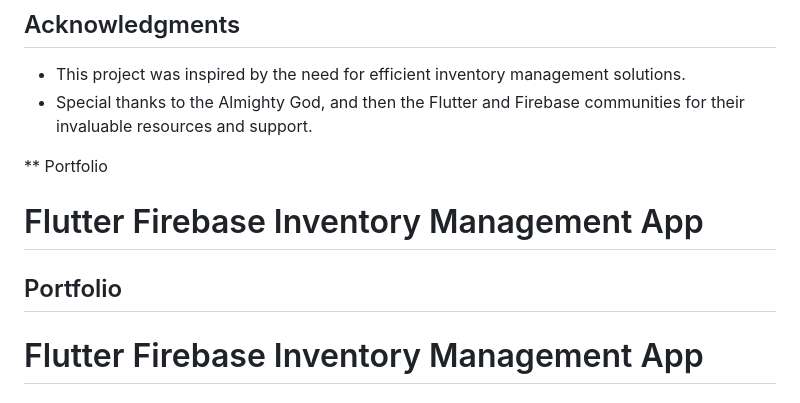
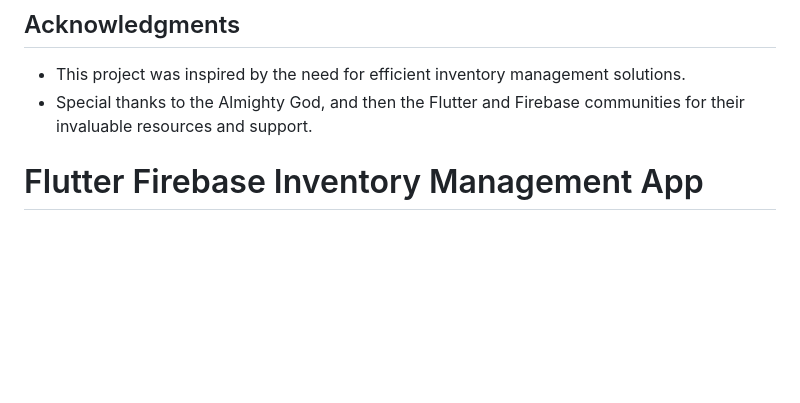
Before and after one commit to RohitHarsh132/Flutter-Firebase-Inventory-Management-App, a Markdown page: README.md, the part around the change. GitHub-like rendering; blank space fills up the shorter version.

```diff
--- a/README.md
+++ b/README.md
@@ -48,10 +48,7 @@ This project is licensed under the MIT License - see the [LICENSE](LICENSE) file
 - This project was inspired by the need for efficient inventory management solutions.
 - Special thanks to the Almighty God, and then the Flutter and Firebase communities for their invaluable resources and support.
 
-**            Portfolio
-# Flutter Firebase Inventory Management App
 
-## Portfolio
 
 # Flutter Firebase Inventory Management App
 
```
